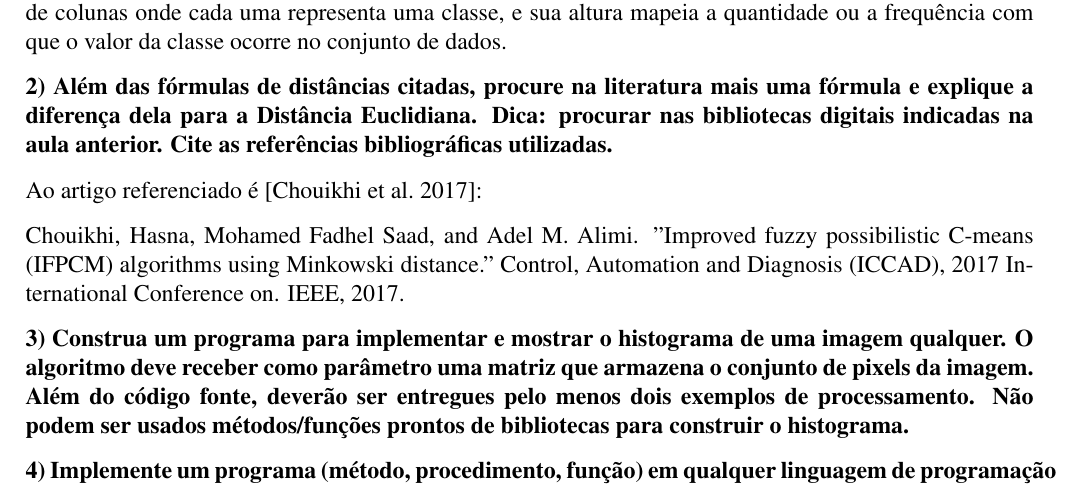
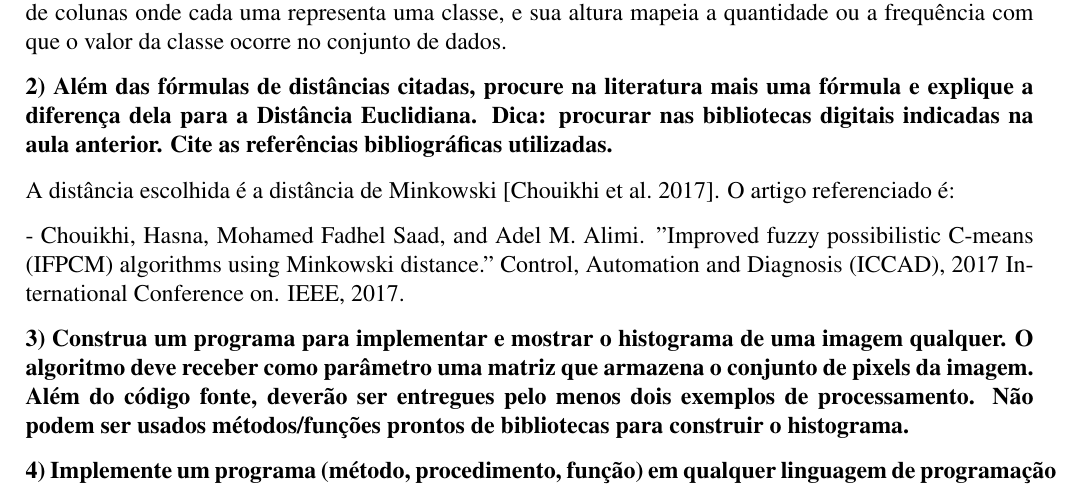
Before and after one commit to tolstenko/ComputerGraphicsLectures, a LaTeX document (atividade02.tex): part of page 1 of 7, cut so that both start at the same text. Compiled offline with pdfLaTeX.

Commit message:
Update on Overleaf.

```diff
--- a/atividade02.tex
+++ b/atividade02.tex
@@ -91,11 +91,9 @@
 utilizadas.
 }
 
-Ao artigo referenciado é \cite{chouikhi2017improved}:
+A distância escolhida é a distância de Minkowski \cite{chouikhi2017improved}. O artigo referenciado é:
 
-Chouikhi, Hasna, Mohamed Fadhel Saad, and Adel M. Alimi. "Improved fuzzy possibilistic C-means (IFPCM) algorithms using Minkowski distance." Control, Automation and Diagnosis (ICCAD), 2017 International Conference on. IEEE, 2017.
-
-
+- Chouikhi, Hasna, Mohamed Fadhel Saad, and Adel M. Alimi. "Improved fuzzy possibilistic C-means (IFPCM) algorithms using Minkowski distance." Control, Automation and Diagnosis (ICCAD), 2017 International Conference on. IEEE, 2017.
 
 
 
```
